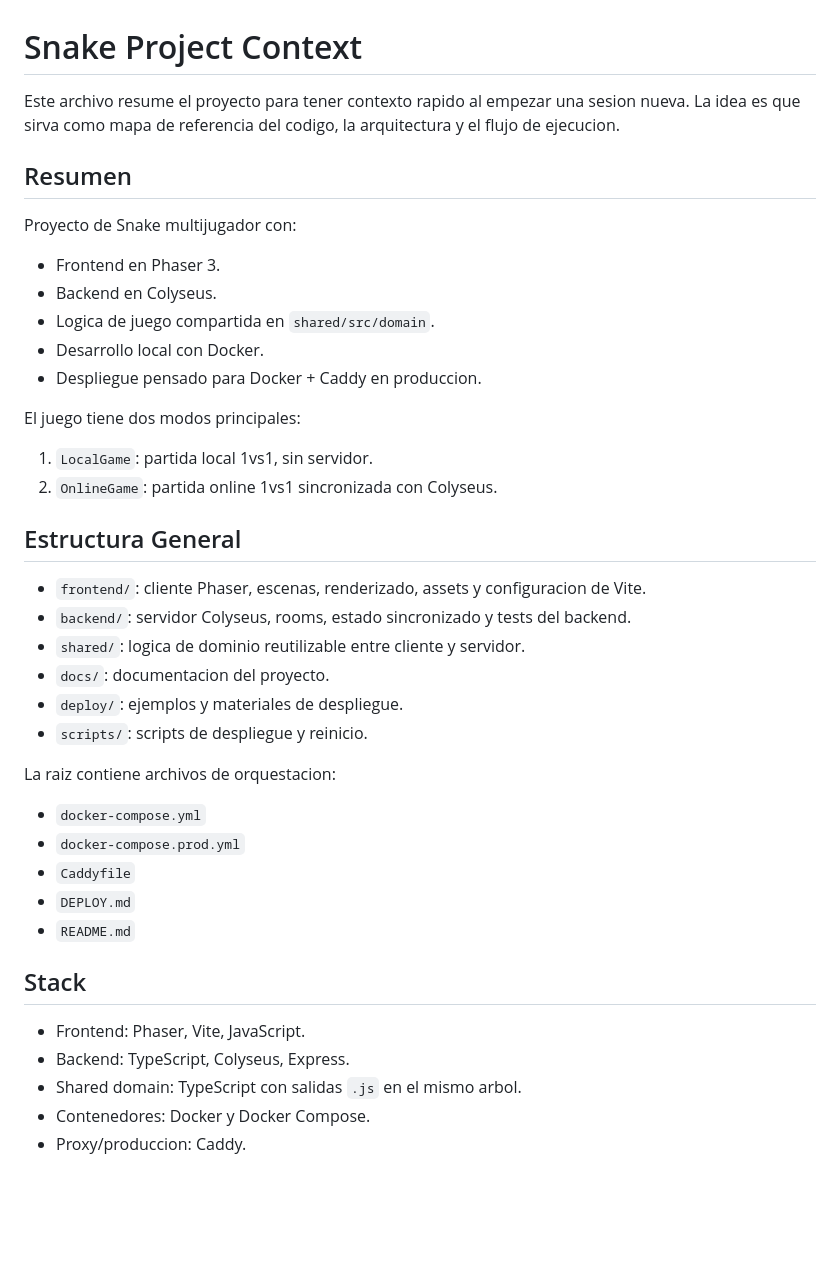
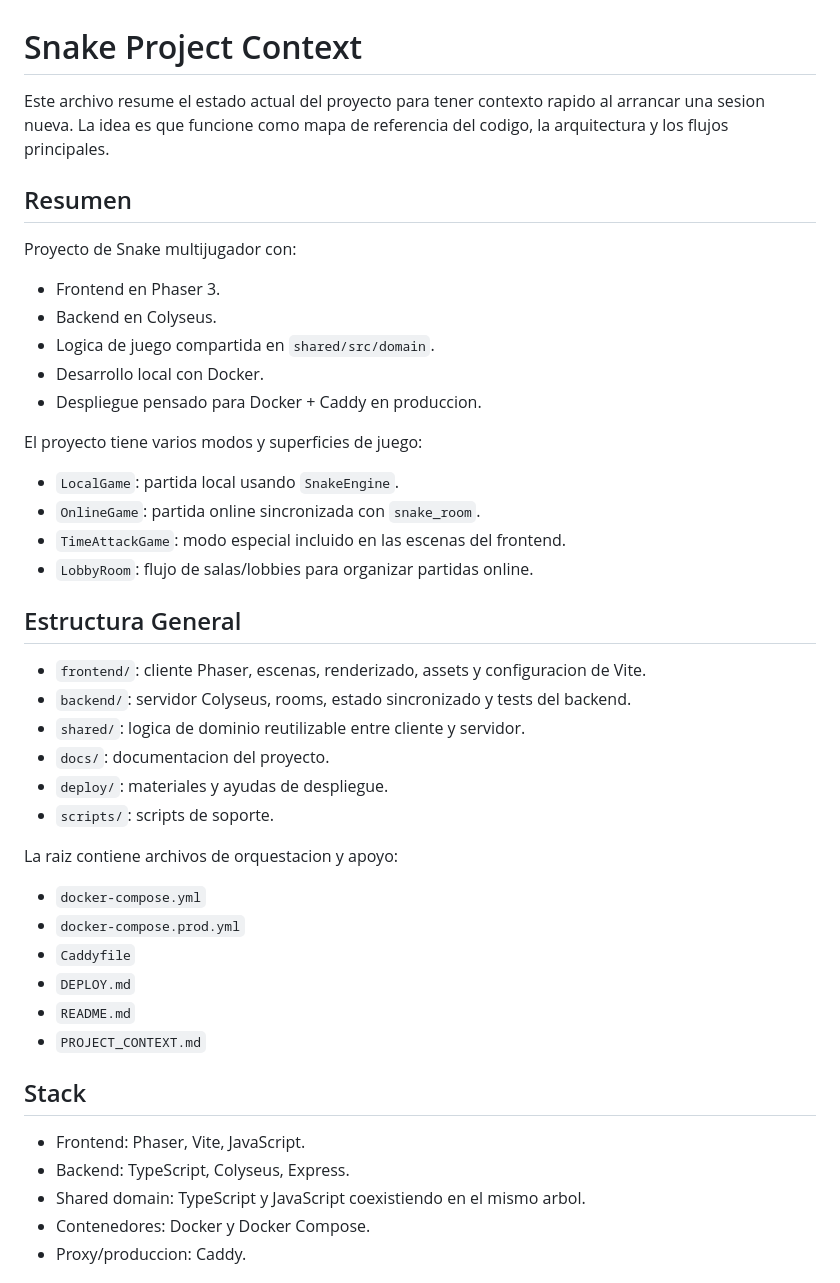
Before and after one commit to Alejajandro05/Proyecto-Snake-multijugador, a Markdown page: PROJECT_CONTEXT.md, the part around one of its changes. GitHub-like rendering; blank space fills up the shorter version.

```diff
--- a/PROJECT_CONTEXT.md
+++ b/PROJECT_CONTEXT.md
@@ -1,7 +1,7 @@
 # Snake Project Context
 
-Este archivo resume el proyecto para tener contexto rapido al empezar una sesion nueva.
-La idea es que sirva como mapa de referencia del codigo, la arquitectura y el flujo de ejecucion.
+Este archivo resume el estado actual del proyecto para tener contexto rapido al arrancar una sesion nueva.
+La idea es que funcione como mapa de referencia del codigo, la arquitectura y los flujos principales.
 
 ## Resumen
 
@@ -13,10 +13,12 @@ Proyecto de Snake multijugador con:
 - Desarrollo local con Docker.
 - Despliegue pensado para Docker + Caddy en produccion.
 
-El juego tiene dos modos principales:
+El proyecto tiene varios modos y superficies de juego:
 
-1. `LocalGame`: partida local 1vs1, sin servidor.
-2. `OnlineGame`: partida online 1vs1 sincronizada con Colyseus.
+- `LocalGame`: partida local usando `SnakeEngine`.
+- `OnlineGame`: partida online sincronizada con `snake_room`.
+- `TimeAttackGame`: modo especial incluido en las escenas del frontend.
+- `LobbyRoom`: flujo de salas/lobbies para organizar partidas online.
 
 ## Estructura General
 
@@ -24,22 +26,23 @@ El juego tiene dos modos principales:
 - `backend/`: servidor Colyseus, rooms, estado sincronizado y tests del backend.
 - `shared/`: logica de dominio reutilizable entre cliente y servidor.
 - `docs/`: documentacion del proyecto.
-- `deploy/`: ejemplos y materiales de despliegue.
-- `scripts/`: scripts de despliegue y reinicio.
+- `deploy/`: materiales y ayudas de despliegue.
+- `scripts/`: scripts de soporte.
 
-La raiz contiene archivos de orquestacion:
+La raiz contiene archivos de orquestacion y apoyo:
 
 - `docker-compose.yml`
 - `docker-compose.prod.yml`
 - `Caddyfile`
 - `DEPLOY.md`
 - `README.md`
+- `PROJECT_CONTEXT.md`
 
 ## Stack
 
 - Frontend: Phaser, Vite, JavaScript.
 - Backend: TypeScript, Colyseus, Express.
-- Shared domain: TypeScript con salidas `.js` en el mismo arbol.
+- Shared domain: TypeScript y JavaScript coexistiendo en el mismo arbol.
 - Contenedores: Docker y Docker Compose.
 - Proxy/produccion: Caddy.
 
```
Also changed, not shown: other parts of PROJECT_CONTEXT.md (+56 -25 lines).
